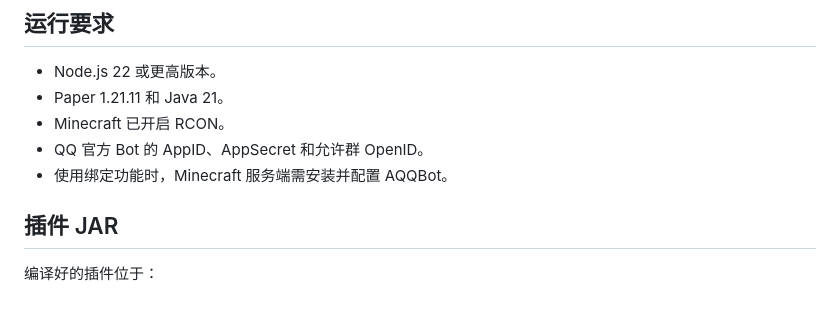
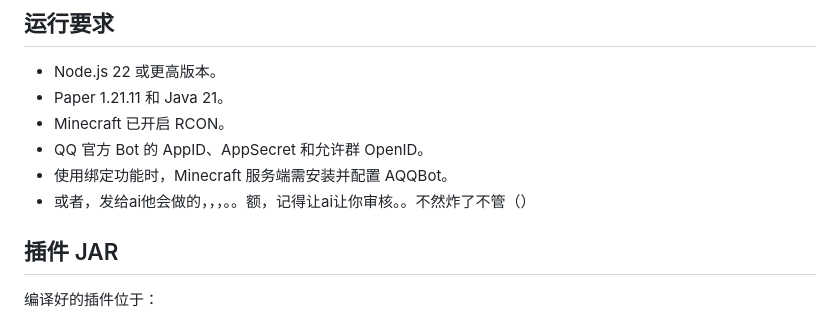
Before and after one commit to SZYInnovationStudio/mcqqmodule, a Markdown page: README.md, the part around the change. Drawn GitHub-style.

```diff
--- a/README.md
+++ b/README.md
@@ -22,6 +22,7 @@
 - Minecraft 已开启 RCON。
 - QQ 官方 Bot 的 AppID、AppSecret 和允许群 OpenID。
 - 使用绑定功能时，Minecraft 服务端需安装并配置 AQQBot。
+- 或者，发给ai他会做的，，，。。额，记得让ai让你审核。。不然炸了不管（）
 
 ## 插件 JAR
 
```
